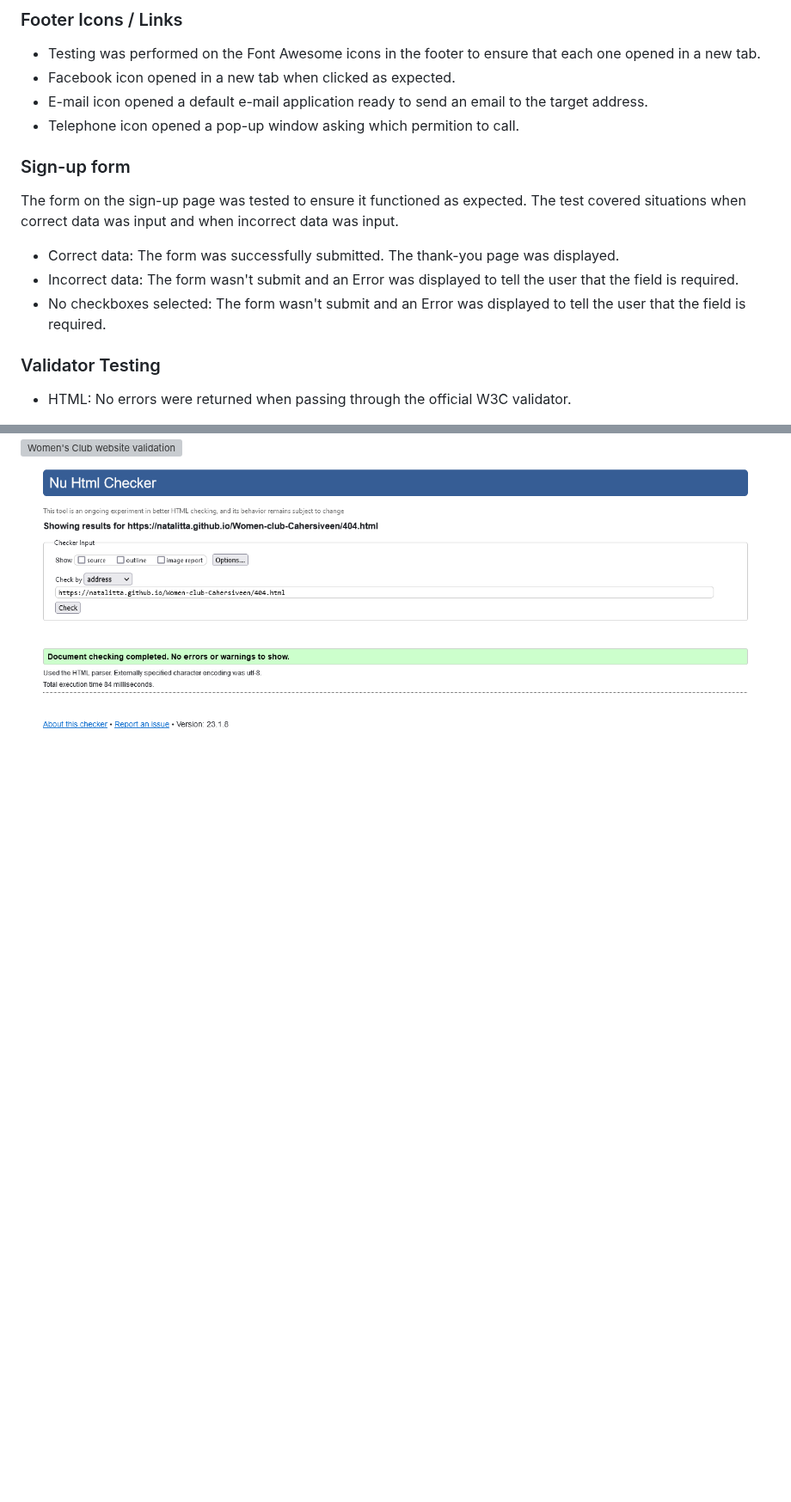
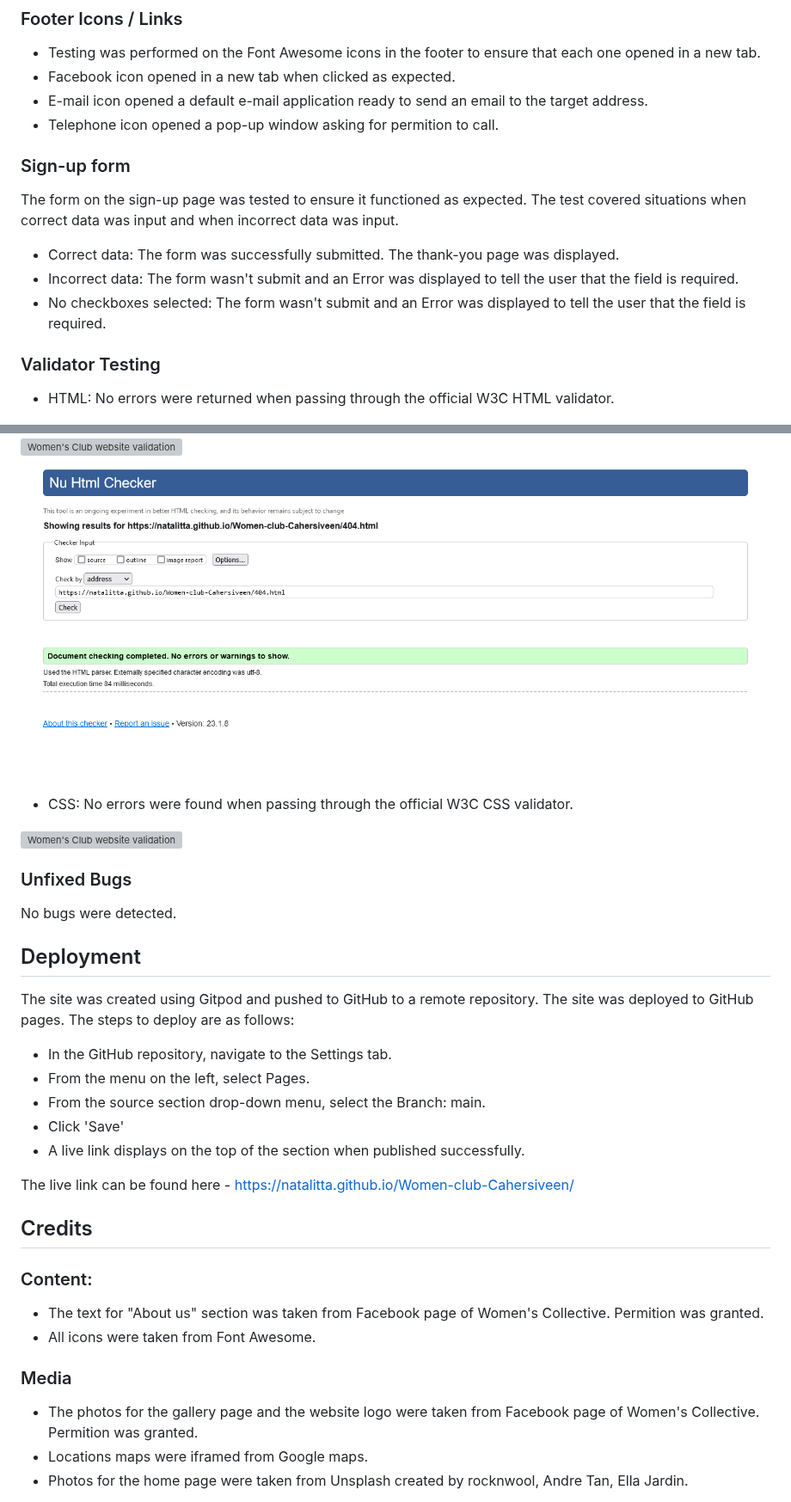
Before and after one commit to Natalitta/Women-club-Cahersiveen, a Markdown page: README.md, 2 parts joined by grey strips. Shown at 86% size. Rendered like a GitHub page; blank space fills up the shorter version; grey boxes are pictures that could not be loaded.

Commit message:
docs: Add README.md file

```diff
--- a/README.md
+++ b/README.md
@@ -109,7 +109,7 @@ All the links navigated to the correct pages on all pages.
 * Testing was performed on the Font Awesome icons in the footer to ensure that each one opened in a new tab.
 * Facebook icon opened in a new tab when clicked as expected.
 * E-mail icon opened a default e-mail application ready to send an email to the target address.
-* Telephone icon opened a pop-up window asking which permition to call.
+* Telephone icon opened a pop-up window asking for permition to call.
 
 ### Sign-up form
 The form on the sign-up page was tested to ensure it functioned as expected. The test covered situations when correct data was input and when incorrect data was input.
@@ -122,8 +122,37 @@ The form wasn't submit and an Error was displayed to tell the user that the fiel
 The form wasn't submit and an Error was displayed to tell the user that the field is required.
 
 ### Validator Testing
-* HTML: No errors were returned when passing through the official W3C validator.
+* HTML: No errors were returned when passing through the official W3C HTML validator.
 <img src="assets/images/val-1.png" alt="Women's Club website validation">
 <img src="assets/images/val-2.png" alt="Women's Club website validation">
 <img src="assets/images/val-3.png" alt="Women's Club website validation">
 <img src="assets/images/val-4.png" alt="Women's Club website validation">
+
+* CSS: No errors were found when passing through the official W3C CSS validator.
+
+<img src="assets/images/val-5.png" alt="Women's Club website validation">
+
+### Unfixed Bugs
+No bugs were detected.
+
+## Deployment
+The site was created using Gitpod and pushed to GitHub to a remote repository.
+The site was deployed to GitHub pages. The steps to deploy are as follows:
+* In the GitHub repository, navigate to the Settings tab.
+* From the menu on the left, select Pages.
+* From the source section drop-down menu, select the Branch: main.
+* Click 'Save'
+* A live link displays on the top of the section when published successfully.
+
+The live link can be found here - https://natalitta.github.io/Women-club-Cahersiveen/
+
+## Credits
+
+### Content:
+* The text for "About us" section was taken from Facebook page of Women's Collective. Permition was granted.
+* All icons were taken from Font Awesome.
+
+### Media
+* The photos for the gallery page and the website logo were taken from Facebook page of Women's Collective. Permition was granted.
+* Locations maps were iframed from Google maps.
+* Photos for the home page were taken from Unsplash created by rocknwool, Andre Tan, Ella Jardin.
```
